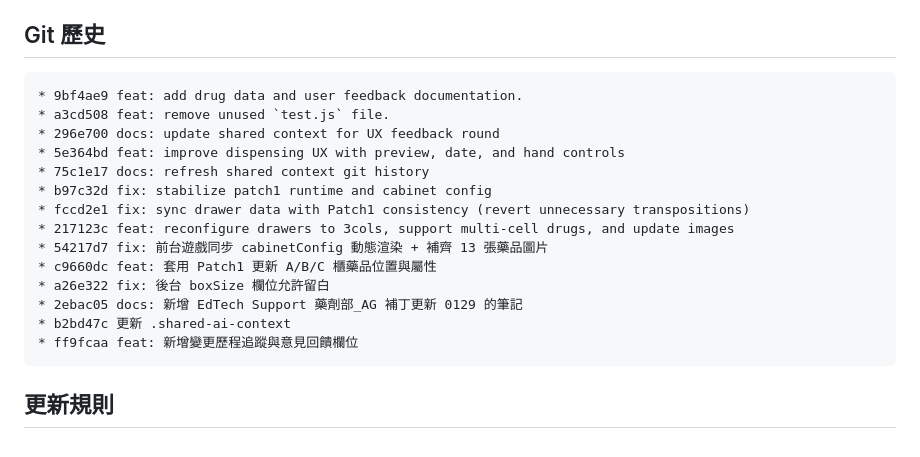
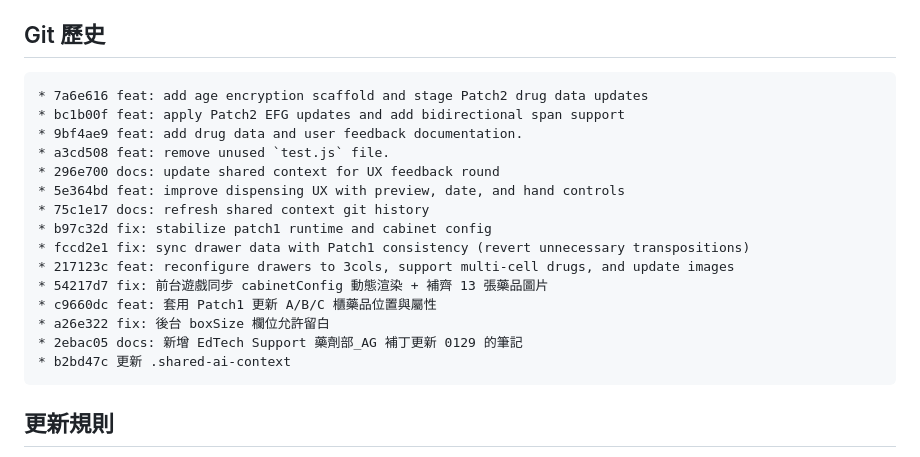
Before and after one commit to sniperHK/NTUHPharmGame, a Markdown page: .shared-ai-context.md, the part around the change. GitHub-like rendering.

Commit message:
docs: sync shared context Git history post-commit
Co-Authored-By: Claude Opus 4.6 <noreply@anthropic.com>

````diff
--- a/.shared-ai-context.md
+++ b/.shared-ai-context.md
@@ -17,6 +17,8 @@
 ## Git 歷史
 
 ```
+* 7a6e616 feat: add age encryption scaffold and stage Patch2 drug data updates
+* bc1b00f feat: apply Patch2 EFG updates and add bidirectional span support
 * 9bf4ae9 feat: add drug data and user feedback documentation.
 * a3cd508 feat: remove unused `test.js` file.
 * 296e700 docs: update shared context for UX feedback round
@@ -30,7 +32,6 @@
 * a26e322 fix: 後台 boxSize 欄位允許留白
 * 2ebac05 docs: 新增 EdTech Support 藥劑部_AG 補丁更新 0129 的筆記
 * b2bd47c 更新 .shared-ai-context
-* ff9fcaa feat: 新增變更歷程追蹤與意見回饋欄位
 ```
 
 ## 更新規則
````
